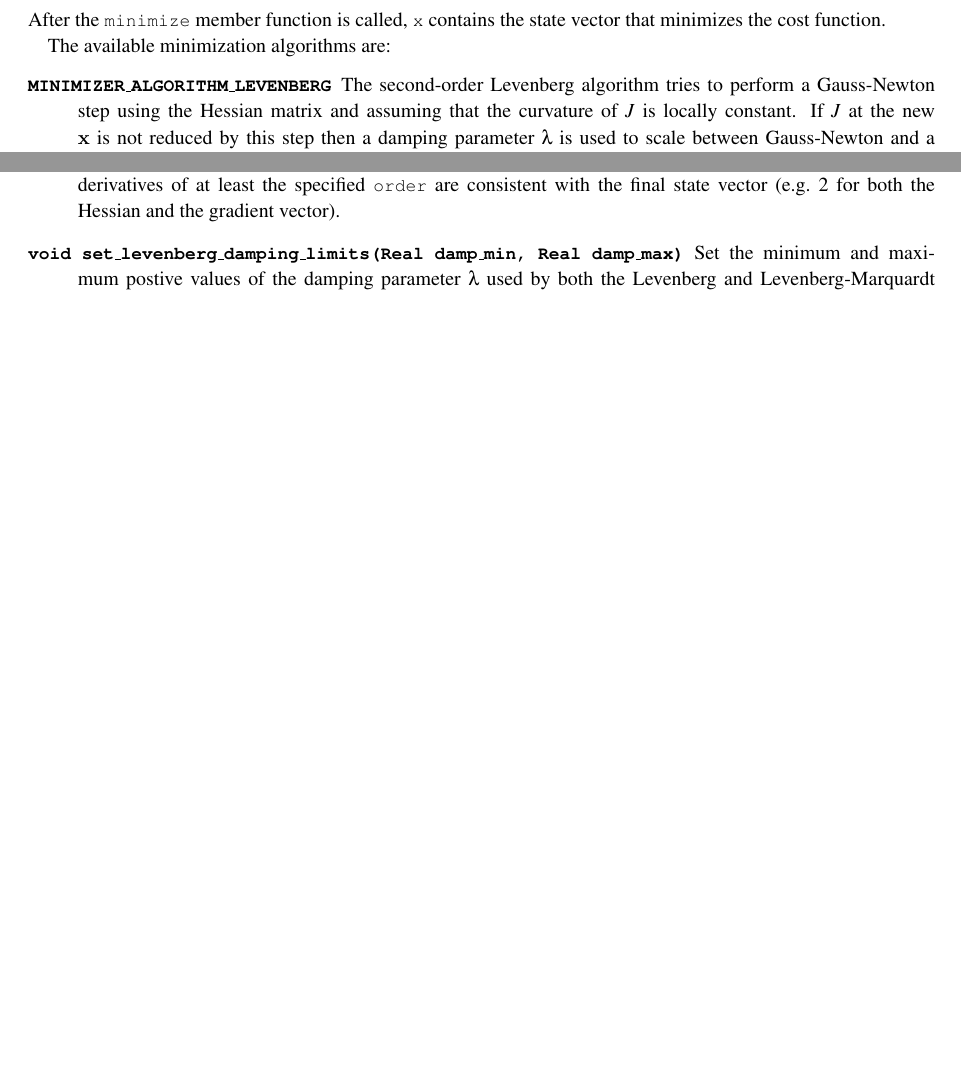
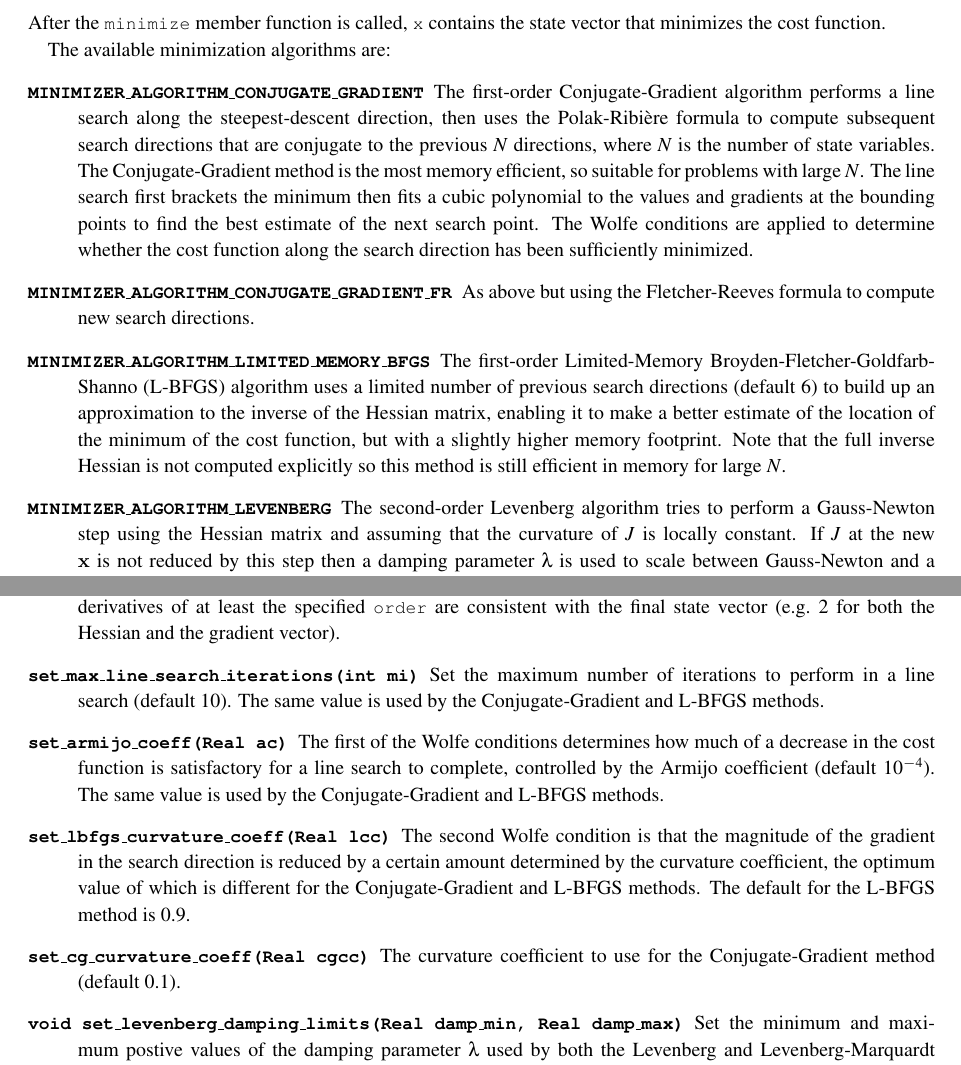
Before and after one commit to rjhogan/Adept-2, a LaTeX book (doc/adept_documentation.tex): two parts of pages 45 and 46 of 58, joined at a grey line, cut so that both start at the same text, the shorter picture padded with empty space. Compiled offline with pdfLaTeX.

Commit message:
Updated documentation to describe 1st order minimization algorithms

```diff
--- a/doc/adept_documentation.tex
+++ b/doc/adept_documentation.tex
@@ -113,9 +113,9 @@
     Mathematical, Physical and Computational Sciences, University of
     Reading, UK,}}
 
-\date{Document version 2.0.8 (August 2020) applicable to \Adept\ version
-  2.0.8 \thanks{This document is copyright \copyright\ Robin J. Hogan
-    2013--2020.  Permission is granted to copy, distribute and/or
+\date{Document version 2.0.9 (January 2021) applicable to \Adept\ version
+  2.0.9 \thanks{This document is copyright \copyright\ Robin J. Hogan
+    2013--2021.  Permission is granted to copy, distribute and/or
     modify this document under the terms of the GNU Free Documentation
     License, Version 1.3 or any later version published by the Free
     Software Foundation. This license may be found at
@@ -3310,6 +3306,31 @@ the state vector that minimizes the cost function.
 
 The available minimization algorithms are:
 \begin{description}
+\citem{MINIMIZER\_ALGORITHM\_CONJUGATE\_GRADIENT} The first-order
+Conjugate-Gradient algorithm performs a line search along the
+steepest-descent direction, then uses the Polak-Ribi\`ere formula to
+compute subsequent search directions that are conjugate to the
+previous $N$ directions, where $N$ is the number of state
+variables. The Conjugate-Gradient method is the most memory efficient,
+so suitable for problems with large $N$. The line search first
+brackets the minimum then fits a cubic polynomial to the values and
+gradients at the bounding points to find the best estimate of the next
+search point. The Wolfe conditions are applied to determine whether
+the cost function along the search direction has been sufficiently
+minimized.
+%
+\citem{MINIMIZER\_ALGORITHM\_CONJUGATE\_GRADIENT\_FR} As above but
+using the Fletcher-Reeves formula to compute new search directions.
+%
+\citem{MINIMIZER\_ALGORITHM\_LIMITED\_MEMORY\_BFGS} The first-order
+Limited-Memory Broyden-Fletcher-Goldfarb-Shanno (L-BFGS) algorithm
+uses a limited number of previous search directions (default 6) to
+build up an approximation to the inverse of the Hessian matrix,
+enabling it to make a better estimate of the location of the minimum
+of the cost function, but with a slightly higher memory
+footprint. Note that the full inverse Hessian is not computed
+explicitly so this method is still efficient in memory for large $N$.
+%
 \citem{MINIMIZER\_ALGORITHM\_LEVENBERG} The second-order Levenberg
 algorithm tries to perform a Gauss-Newton step using the Hessian
 matrix and assuming that the curvature of $J$ is locally constant. If
@@ -3392,6 +3413,26 @@ final version of the state vector.  Calling the member function here
 requests that after minimization is complete, the derivatives of at
 least the specified \code{order} are consistent with the final state
 vector (e.g.\ 2 for both the Hessian and the gradient vector).
+%
+\citem{set\_max\_line\_search\_iterations(int mi)} Set the maximum
+number of iterations to perform in a line search (default 10). The
+same value is used by the Conjugate-Gradient and L-BFGS methods.
+%
+\citem{set\_armijo\_coeff(Real ac)} The first of the Wolfe conditions
+determines how much of a decrease in the cost function is satisfactory
+for a line search to complete, controlled by the Armijo coefficient
+(default $10^{-4}$). The same value is used by the Conjugate-Gradient
+and L-BFGS methods.
+%
+\citem{set\_lbfgs\_curvature\_coeff(Real lcc)} The second Wolfe
+condition is that the magnitude of the gradient in the search
+direction is reduced by a certain amount determined by the curvature
+coefficient, the optimum value of which is different for the
+Conjugate-Gradient and L-BFGS methods. The default for the L-BFGS
+method is 0.9.
+%
+\citem{set\_cg\_curvature\_coeff(Real cgcc)} The curvature coefficient
+to use for the Conjugate-Gradient method (default 0.1).
 %
 \citem{void set\_levenberg\_damping\_limits(Real damp\_min, Real
   damp\_max)} Set the minimum and maximum postive values of the
```
Also changed, not shown: doc/adept_documentation.tex (22 more changed lines), 1 other file.
